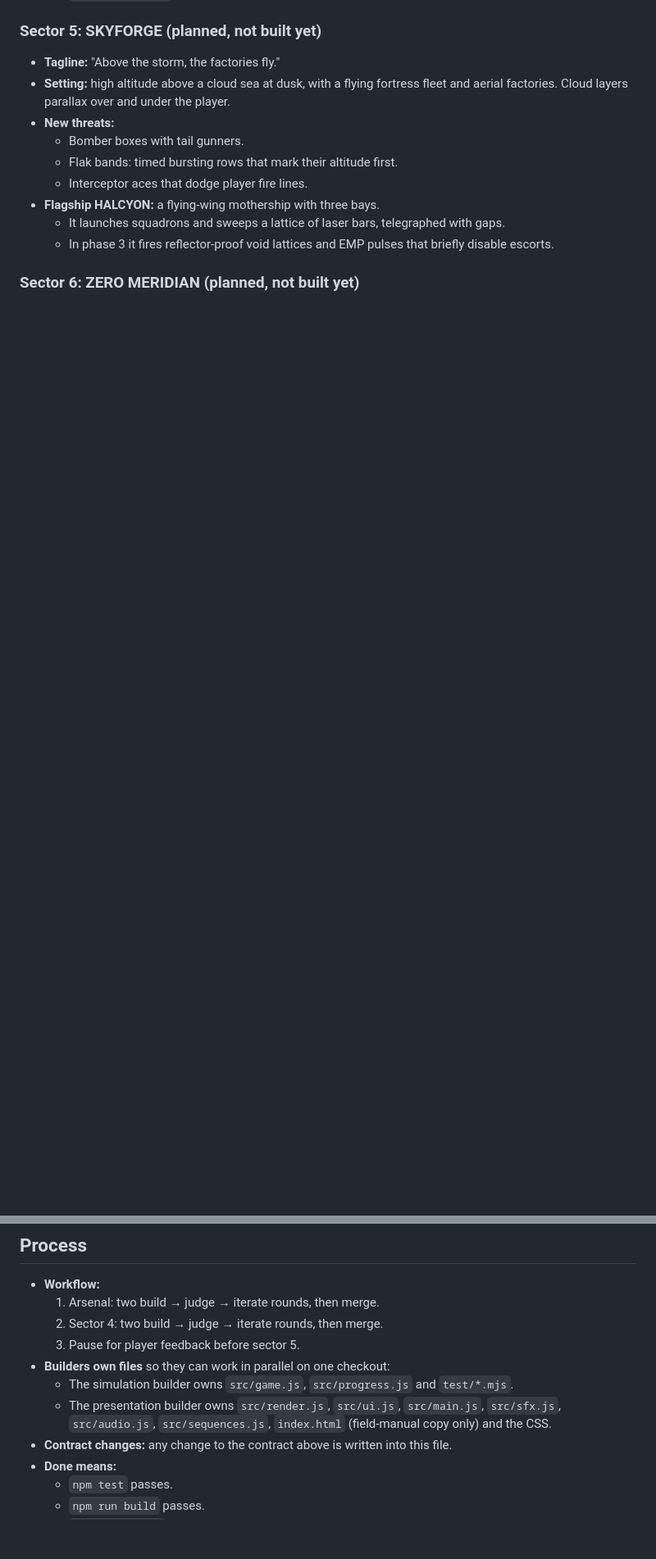
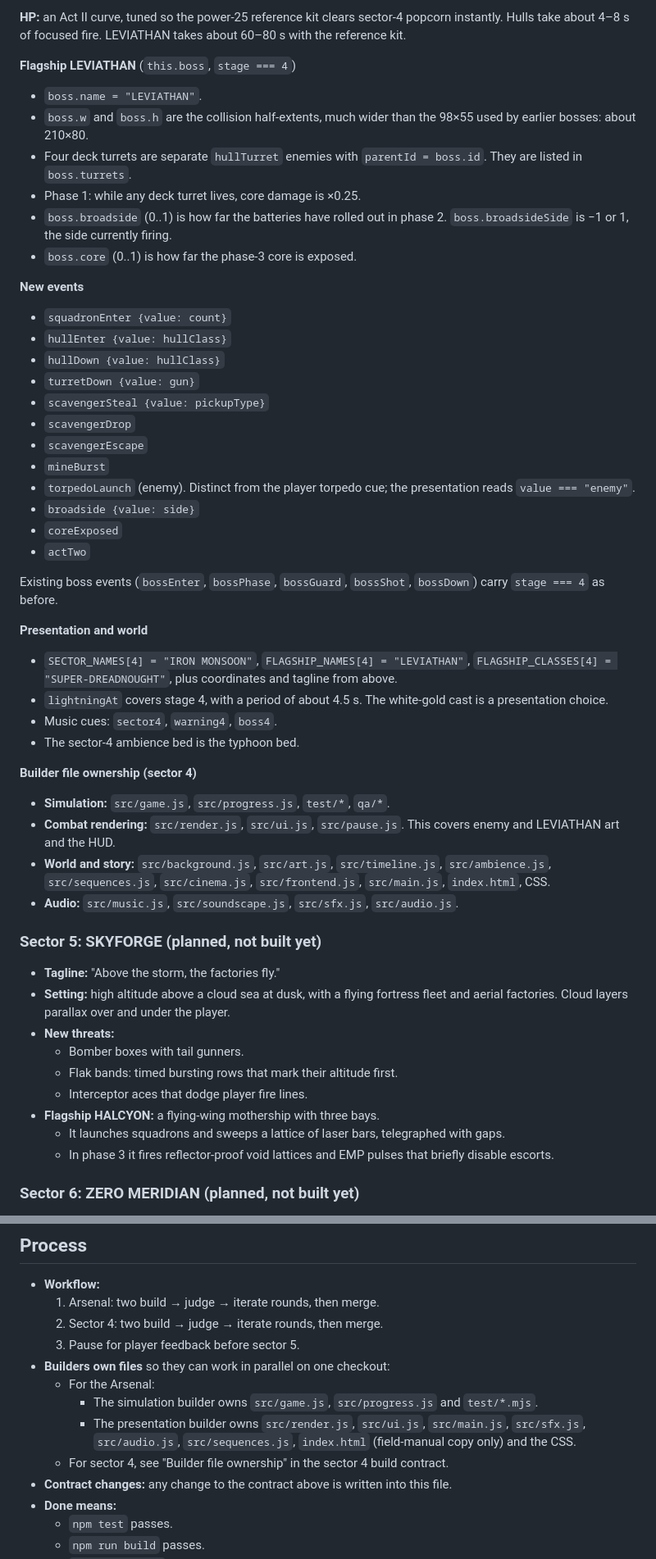
Before and after one commit to KnotEnvy/Knotz2026, a Markdown page: docs/design/act-two.md, 2 parts joined by grey strips. Shown at 82% size. Drawn GitHub-style; blank space fills up the shorter version.

Commit message:
Add sector 4 build contract
Defines CAMPAIGN_STAGES, the Act II transition, new enemy types, LEVIATHAN state, events and builder file ownership for Iron Monsoon.

Co-Authored-By: Claude Opus 5.5 <noreply@anthropic.com>

```diff
--- a/docs/design/act-two.md
+++ b/docs/design/act-two.md
@@ -312,3 +340,41 @@ Enemy bullets must stay readable through full player firepower. Player shots sta
+**HP:** an Act II curve, tuned so the power-25 reference kit clears sector-4 popcorn instantly. Hulls take about 4–8 s of focused fire. LEVIATHAN takes about 60–80 s with the reference kit.
+
+**Flagship LEVIATHAN** (`this.boss`, `stage === 4`)
+- `boss.name = "LEVIATHAN"`.
+- `boss.w` and `boss.h` are the collision half-extents, much wider than the 98×55 used by earlier bosses: about 210×80.
+- Four deck turrets are separate `hullTurret` enemies with `parentId = boss.id`. They are listed in `boss.turrets`.
+- Phase 1: while any deck turret lives, core damage is ×0.25.
+- `boss.broadside` (0..1) is how far the batteries have rolled out in phase 2. `boss.broadsideSide` is −1 or 1, the side currently firing.
+- `boss.core` (0..1) is how far the phase-3 core is exposed.
+
+**New events**
+- `squadronEnter {value: count}`
+- `hullEnter {value: hullClass}`
+- `hullDown {value: hullClass}`
+- `turretDown {value: gun}`
+- `scavengerSteal {value: pickupType}`
+- `scavengerDrop`
+- `scavengerEscape`
+- `mineBurst`
+- `torpedoLaunch` (enemy). Distinct from the player torpedo cue; the presentation reads `value === "enemy"`.
+- `broadside {value: side}`
+- `coreExposed`
+- `actTwo`
+
+Existing boss events (`bossEnter`, `bossPhase`, `bossGuard`, `bossShot`, `bossDown`) carry `stage === 4` as before.
+
+**Presentation and world**
+- `SECTOR_NAMES[4] = "IRON MONSOON"`, `FLAGSHIP_NAMES[4] = "LEVIATHAN"`, `FLAGSHIP_CLASSES[4] = "SUPER-DREADNOUGHT"`, plus coordinates and tagline from above.
+- `lightningAt` covers stage 4, with a period of about 4.5 s. The white-gold cast is a presentation choice.
+- Music cues: `sector4`, `warning4`, `boss4`.
+- The sector-4 ambience bed is the typhoon bed.
+
+**Builder file ownership (sector 4)**
+- **Simulation:** `src/game.js`, `src/progress.js`, `test/*`, `qa/*`.
+- **Combat rendering:** `src/render.js`, `src/ui.js`, `src/pause.js`. This covers enemy and LEVIATHAN art and the HUD.
+- **World and story:** `src/background.js`, `src/art.js`, `src/timeline.js`, `src/ambience.js`, `src/sequences.js`, `src/cinema.js`, `src/frontend.js`, `src/main.js`, `index.html`, CSS.
+- **Audio:** `src/music.js`, `src/soundscape.js`, `src/sfx.js`, `src/audio.js`.
+
 ### Sector 5: SKYFORGE (planned, not built yet)
 
 - **Tagline:** "Above the storm, the factories fly."
@@ -337,8 +403,10 @@ Enemy bullets must stay readable through full player firepower. Player shots sta
   2. Sector 4: two build → judge → iterate rounds, then merge.
   3. Pause for player feedback before sector 5.
 - **Builders own files** so they can work in parallel on one checkout:
-  - The simulation builder owns `src/game.js`, `src/progress.js` and `test/*.mjs`.
-  - The presentation builder owns `src/render.js`, `src/ui.js`, `src/main.js`, `src/sfx.js`, `src/audio.js`, `src/sequences.js`, `index.html` (field-manual copy only) and the CSS.
+  - For the Arsenal:
+    - The simulation builder owns `src/game.js`, `src/progress.js` and `test/*.mjs`.
+    - The presentation builder owns `src/render.js`, `src/ui.js`, `src/main.js`, `src/sfx.js`, `src/audio.js`, `src/sequences.js`, `index.html` (field-manual copy only) and the CSS.
+  - For sector 4, see "Builder file ownership" in the sector 4 build contract.
 - **Contract changes:** any change to the contract above is written into this file.
 - **Done means:**
   - `npm test` passes.
```
Also changed, not shown: other parts of docs/design/act-two.md (+28 -0 lines).
